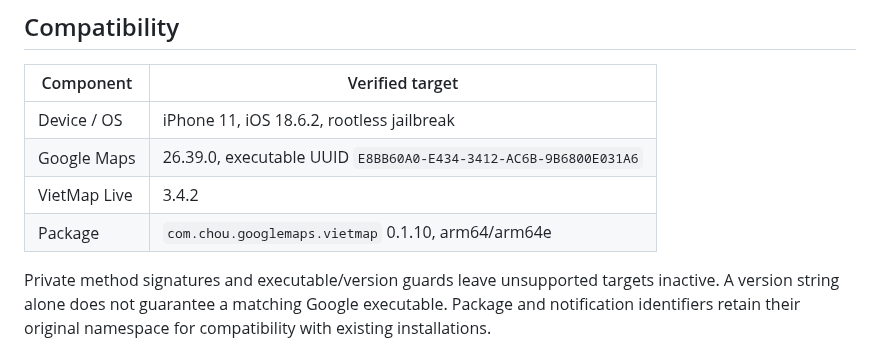
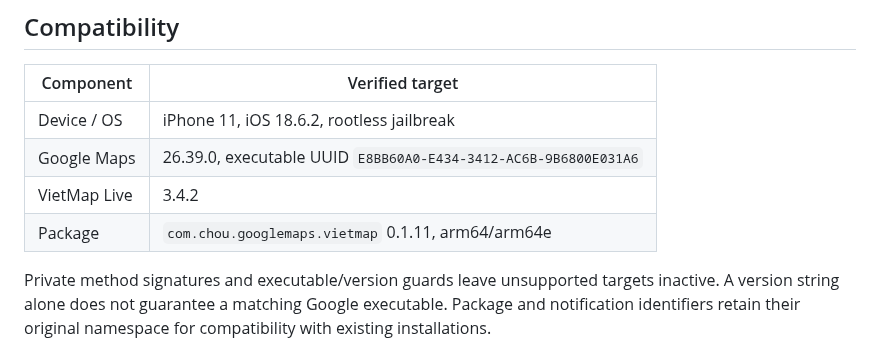
Before and after one commit to bechou0410/gmaphud, a Markdown page: README.md, the part around the change. GitHub-like rendering.

```diff
--- a/README.md
+++ b/README.md
@@ -34,7 +34,7 @@ This release does not port other road signs, cameras, warning distances, navigat
 | Device / OS | iPhone 11, iOS 18.6.2, rootless jailbreak |
 | Google Maps | 26.39.0, executable UUID `E8BB60A0-E434-3412-AC6B-9B6800E031A6` |
 | VietMap Live | 3.4.2 |
-| Package | `com.chou.googlemaps.vietmap` 0.1.10, arm64/arm64e |
+| Package | `com.chou.googlemaps.vietmap` 0.1.11, arm64/arm64e |
 
 Private method signatures and executable/version guards leave unsupported targets inactive. A version string alone does not guarantee a matching Google executable. Package and notification identifiers retain their original namespace for compatibility with existing installations.
 
```
Also changed, not shown: README.vi.md (+1 -1 lines), docs/gmaphud-icon.png (added), 11 other files.
